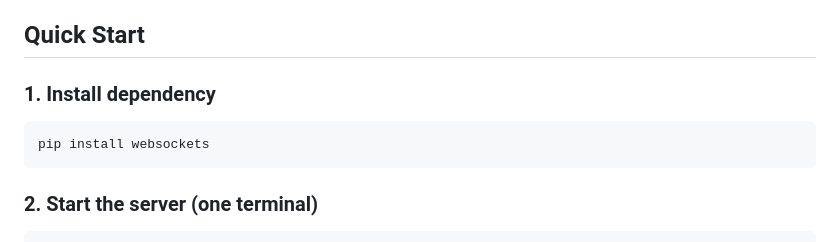
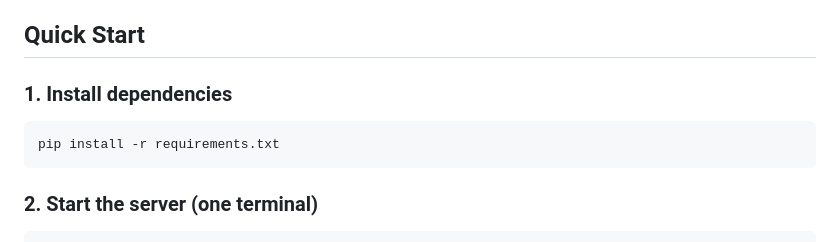
Before and after one commit to SujataSaurabh/GoogleDocsPrototype, a Markdown page: README.md, the part around the change. Drawn GitHub-style.

Commit message:
Update installation instructions in README
added requirements.txt

````diff
--- a/README.md
+++ b/README.md
@@ -4,9 +4,9 @@ A minimal Python implementation of how Google Docs-style real-time collaboration
 
 ## Quick Start
 
-### 1. Install dependency
+### 1. Install dependencies
 ```bash
-pip install websockets
+pip install -r requirements.txt
 ```
 
 ### 2. Start the server (one terminal)
````
